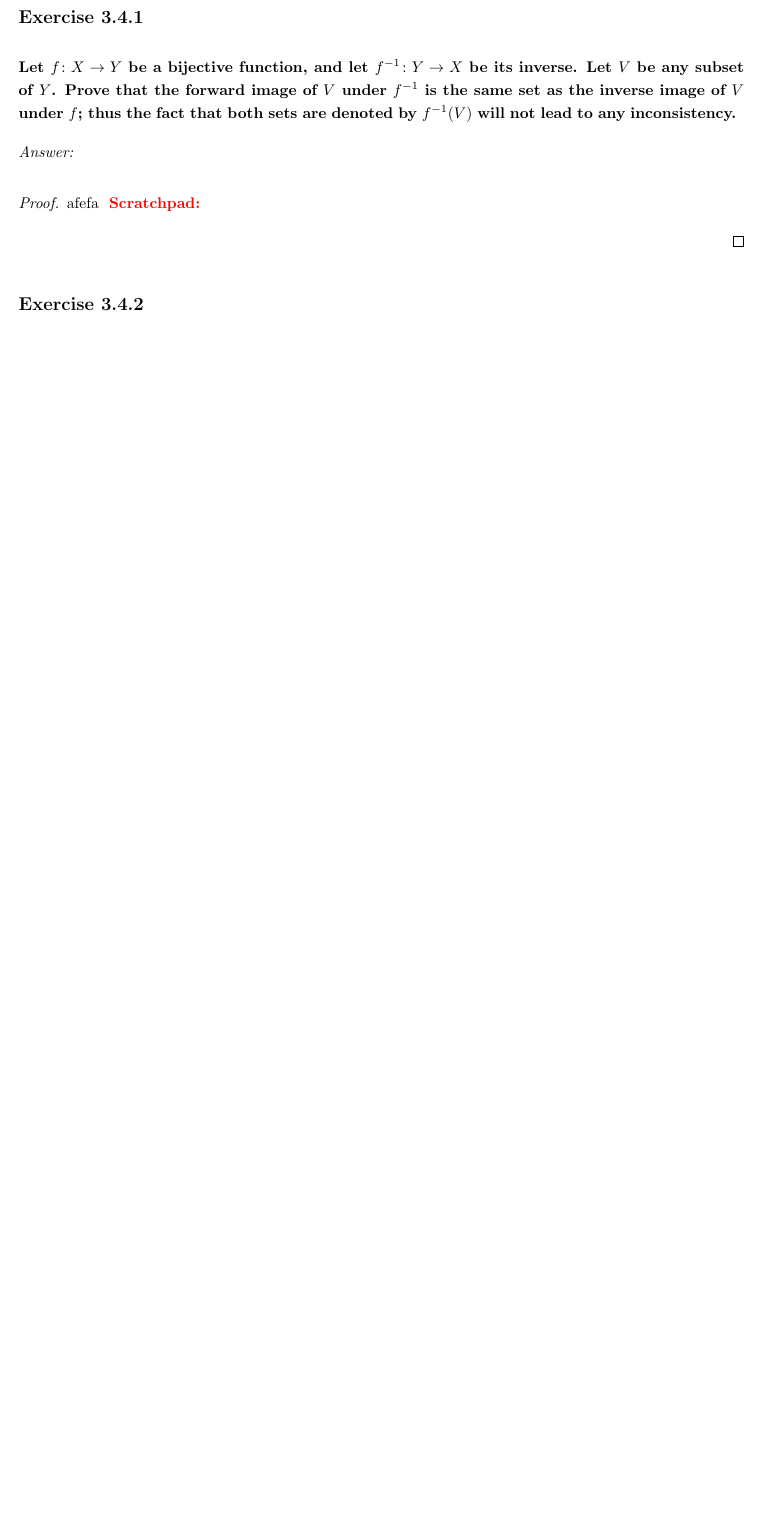
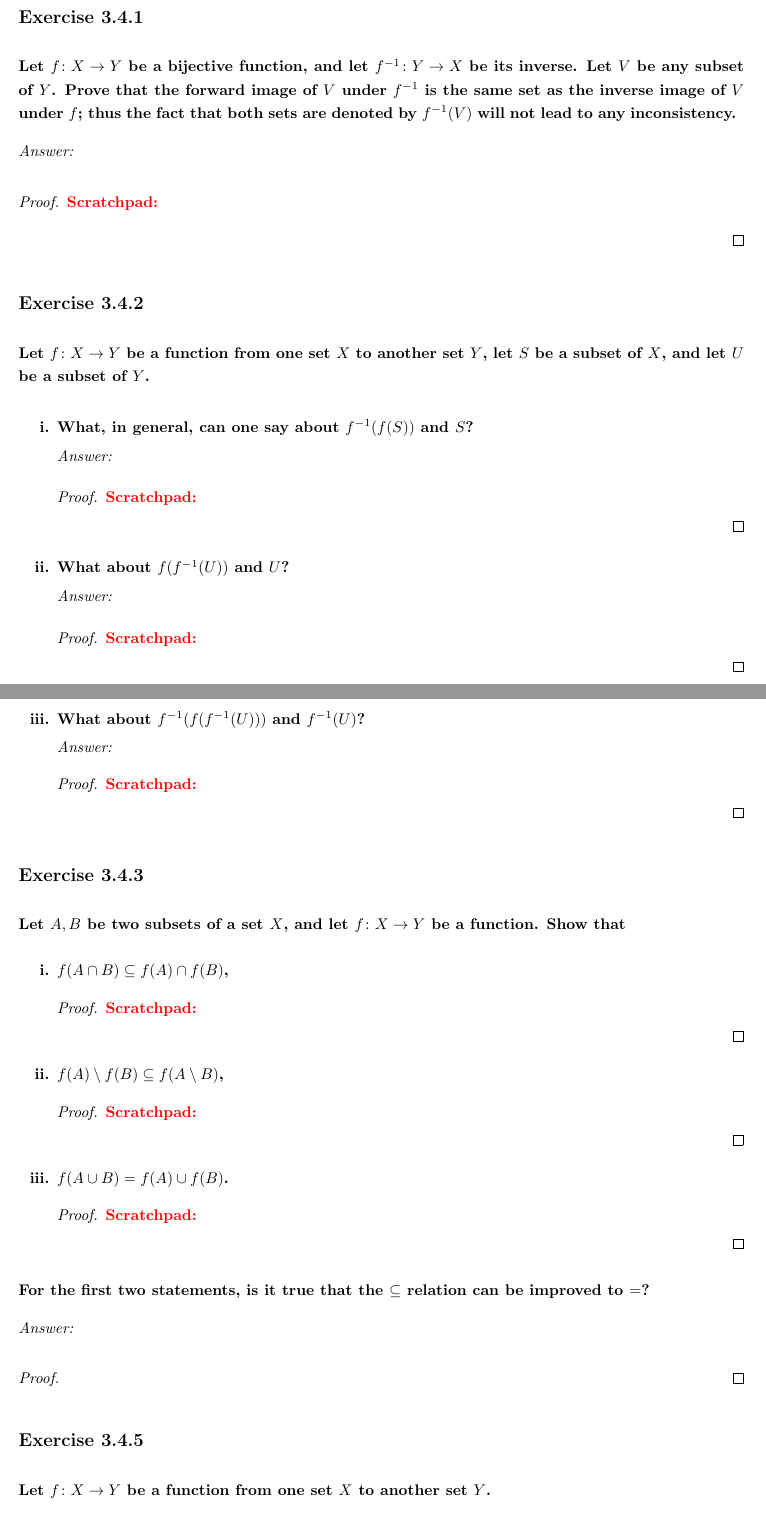
Before and after one commit to wearsshoes/Math, a LaTeX document (Analysis I/Chapters/Chapter 3/3.4.tex): part of the page before the commit and two parts of pages 1 and 2 of 3 after it, the two joined at a grey line, cut so that both start at the same text, the shorter picture padded with empty space. Compiled offline with pdfLaTeX.

Commit message:
State exercises for 3.4

```diff
--- a/Analysis I/Chapters/Chapter 3/3.4.tex
+++ b/Analysis I/Chapters/Chapter 3/3.4.tex
@@ -21,7 +21,6 @@
 \end{ans}
 
 \begin{proof}
-    afefa
     \begin{xx}
 
     \end{xx}
@@ -29,3 +28,97 @@
 
 \subsection{}
 \begin{q}
+    Let $f \colon X \to Y$ be a function from one set $X$ to another set $Y$, let $S$ be a subset of $X$, and let $U$ be a subset of $Y$.
+\end{q}
+
+\setlist[enumerate]{label = \textbf{\roman*.}}
+\begin{enumerate}
+    \item
+        \begin{q}
+            What, in general, can one say about $f^{-1}(f(S))$ and $S$?
+        \end{q}
+
+        \begin{ans}
+
+        \end{ans}
+
+        \begin{proof}
+
+            \begin{xx}
+
+            \end{xx}
+        \end{proof}
+    \item
+        \begin{q}
+            What about $f(f^{-1}(U))$ and $U$?
+        \end{q}
+
+        \begin{ans}
+
+        \end{ans}
+
+        \begin{proof}
+
+            \begin{xx}
+
+            \end{xx}
+        \end{proof}
+    \item
+        \begin{q}
+            What about $f^{-1}(f(f^{-1}(U)))$ and $f^{-1}(U)$?
+        \end{q}
+
+        \begin{ans}
+
+        \end{ans}
+
+        \begin{proof}
+
+            \begin{xx}
+
+            \end{xx}
+        \end{proof}
+\end{enumerate}
+
+\subsection{}
+\begin{q}
+    Let $A, B$ be two subsets of a set $X$, and let $f \colon X \to Y$ be a function. Show that
+    \begin{enumerate}
+        \item $f(A \cap B) \subseteq f(A) \cap f(B)$,
+        \begin{proof}
+
+            \begin{xx}
+
+            \end{xx}
+        \end{proof}
+        \item $f(A) \setminus f(B) \subseteq f(A \setminus B)$,
+        \begin{proof}
+
+            \begin{xx}
+
+            \end{xx}
+        \end{proof}
+
+        \item $f(A \cup B) = f(A) \cup f(B)$.
+        \begin{proof}
+
+            \begin{xx}
+
+            \end{xx}
+        \end{proof}
+
+    \end{enumerate}
+    For the first two statements, is it true that the $\subseteq$ relation can be improved to $=$?
+
+    \begin{ans}
+
+    \end{ans}
+    \begin{proof}
+
+    \end{proof}
+\end{q}
+
+\addtocounter{subsection}{1}
+\subsection{}
+\begin{q}
+    Let $f \colon X \to Y$ be a function from one set $X$ to another set $Y$.
```
Also changed, not shown: Analysis I/Chapters/Chapter 3/3.4.tex (83 more changed lines).
